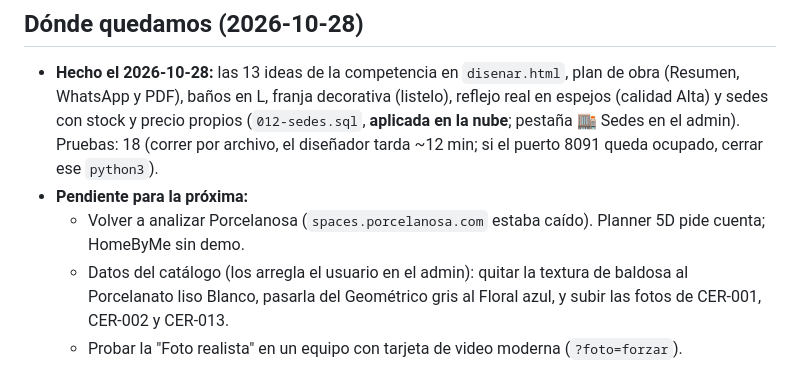
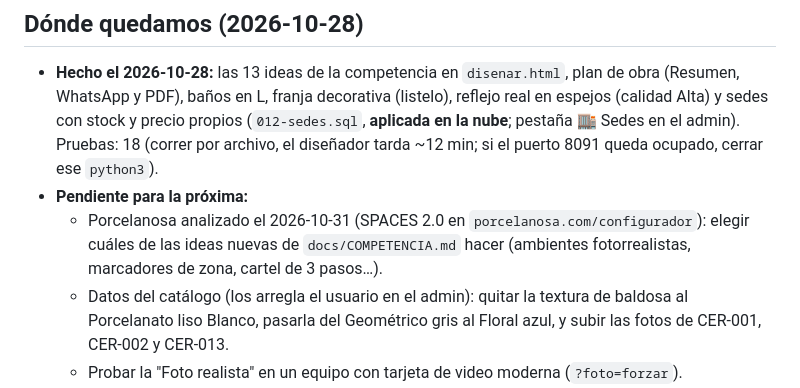
Before and after one commit to Kreadu/Lambert, a Markdown page: docs/PLAN.md, the part around the change. GitHub-like rendering.

Commit message:
docs: pendientes tras analizar Porcelanosa
Co-Authored-By: Claude Opus 5.5 <noreply@anthropic.com>

```diff
--- a/docs/PLAN.md
+++ b/docs/PLAN.md
@@ -36,7 +36,7 @@ Del fabricante, escaneados con el celular (Polycam, KIRI) o genéricos para empe
   (`012-sedes.sql`, **aplicada en la nube**; pestaña 🏬 Sedes en el admin). Pruebas: 18 (correr por archivo, el
   diseñador tarda ~12 min; si el puerto 8091 queda ocupado, cerrar ese `python3`).
 - **Pendiente para la próxima:**
-  - Volver a analizar Porcelanosa (`spaces.porcelanosa.com` estaba caído). Planner 5D pide cuenta; HomeByMe sin demo.
+  - Porcelanosa analizado el 2026-10-31 (SPACES 2.0 en `porcelanosa.com/configurador`): elegir cuáles de las ideas nuevas de `docs/COMPETENCIA.md` hacer (ambientes fotorrealistas, marcadores de zona, cartel de 3 pasos…).
   - Datos del catálogo (los arregla el usuario en el admin): quitar la textura de baldosa al Porcelanato liso Blanco,
     pasarla del Geométrico gris al Floral azul, y subir las fotos de CER-001, CER-002 y CER-013.
   - Probar la "Foto realista" en un equipo con tarjeta de video moderna (`?foto=forzar`).
```
